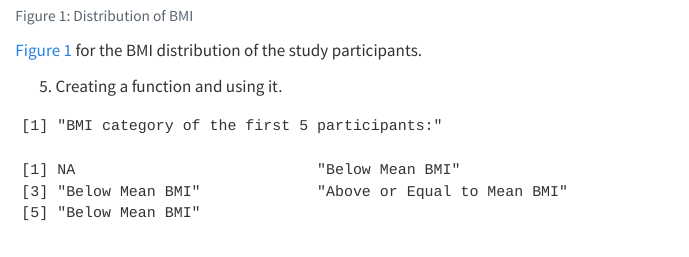
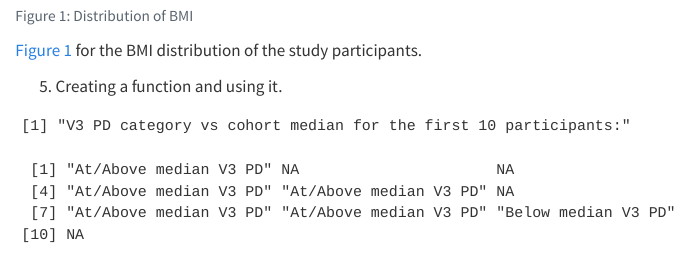
Before and after one commit to Somasriharsha/590r-final-project, a Quarto document (Final_Project.qmd): the page in a window 1100 px wide, from 1220 px down. Rendered offline with R 4.5, knitr and Pandoc in place of Quarto, with nearby package versions; some code elsewhere in the file could not run offline.

Commit message:
changed function

````diff
--- a/Final_Project.qmd
+++ b/Final_Project.qmd
@@ -81,16 +81,19 @@ ggsave(here("data", "BMI_distribution.jpg"))
 
 5. Creating a function and using it.
 ```{r}
-bmi_category <- function(x) {
-  mean_bmi <- mean(opt$BMI, na.rm = TRUE)
-  ifelse(x >= mean_bmi,
-         "Above or Equal to Mean BMI",
-         "Below Mean BMI")
+pd_median<- function(x,ref_vec = opt$V3.PD.avg){
+  med_v3 <- stats::median(ref_vec, na.rm = TRUE)
+  ifelse(
+    is.na(x), NA,
+    ifelse(x >= med_v3, "At/Above median V3 PD", "Below median V3 PD")
+  )
 }
-print("BMI category of the first 5 participants:")
-bmi_category(opt$BMI[1:5])
+
+print("V3 PD category vs cohort median for the first 10 participants:")
+
+pd_median (opt$V3.PD.avg[1:10])
+
 ```
-
 
 6. Inline R code - 1 pulling a statistic from a table and 1 printing something else.
 
````
